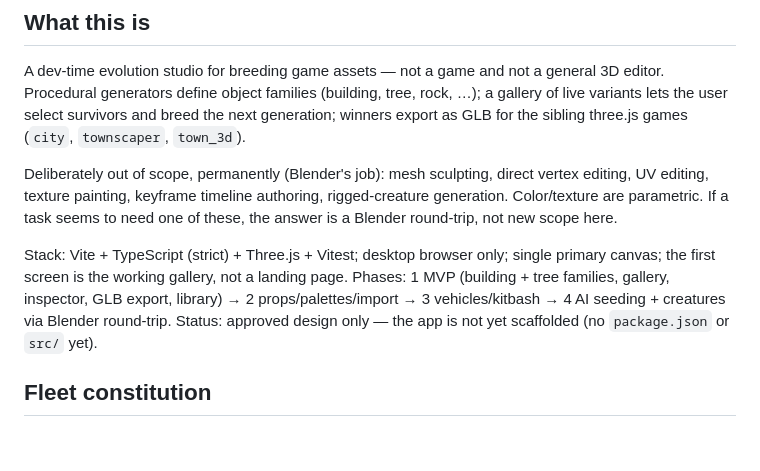
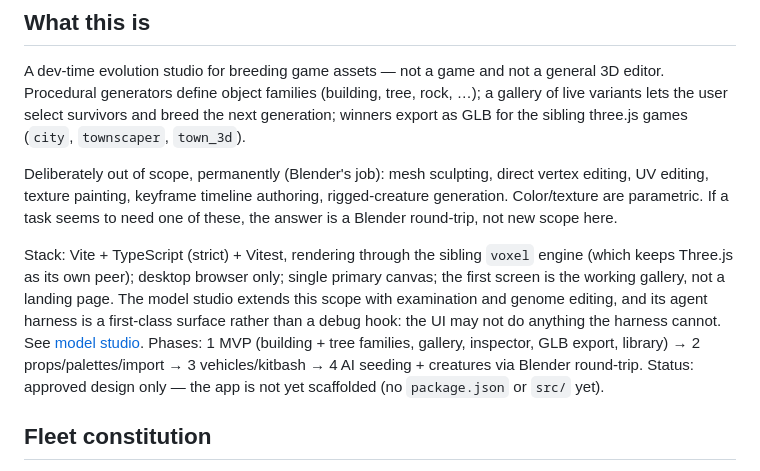
Before and after one commit to yanfengliu/3d-maker, a Markdown page: AGENTS.md, the part around the change. Drawn GitHub-style; blank space fills up the shorter version.

```diff
--- a/AGENTS.md
+++ b/AGENTS.md
@@ -6,7 +6,7 @@ A dev-time evolution studio for breeding game assets — not a game and not a ge
 
 Deliberately out of scope, permanently (Blender's job): mesh sculpting, direct vertex editing, UV editing, texture painting, keyframe timeline authoring, rigged-creature generation. Color/texture are parametric. If a task seems to need one of these, the answer is a Blender round-trip, not new scope here.
 
-Stack: Vite + TypeScript (strict) + Three.js + Vitest; desktop browser only; single primary canvas; the first screen is the working gallery, not a landing page. Phases: 1 MVP (building + tree families, gallery, inspector, GLB export, library) → 2 props/palettes/import → 3 vehicles/kitbash → 4 AI seeding + creatures via Blender round-trip. Status: approved design only — the app is not yet scaffolded (no `package.json` or `src/` yet).
+Stack: Vite + TypeScript (strict) + Vitest, rendering through the sibling `voxel` engine (which keeps Three.js as its own peer); desktop browser only; single primary canvas; the first screen is the working gallery, not a landing page. The model studio extends this scope with examination and genome editing, and its agent harness is a first-class surface rather than a debug hook: the UI may not do anything the harness cannot. See [model studio](docs/design/model-studio.md). Phases: 1 MVP (building + tree families, gallery, inspector, GLB export, library) → 2 props/palettes/import → 3 vehicles/kitbash → 4 AI seeding + creatures via Blender round-trip. Status: approved design only — the app is not yet scaffolded (no `package.json` or `src/` yet).
 
 ## Fleet constitution
 
```
Also changed, not shown: docs/design/model-studio.md (added, +65 -0 lines).
